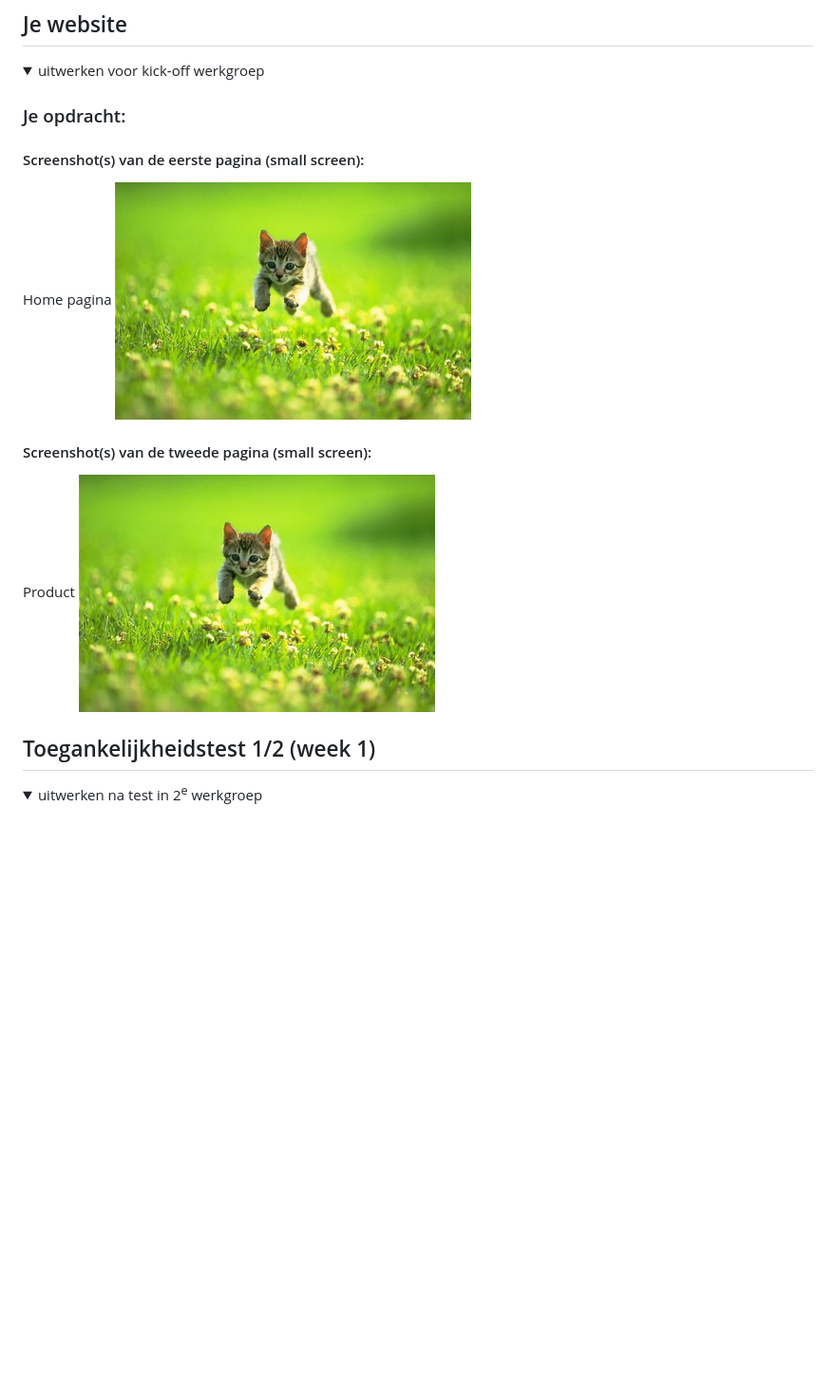
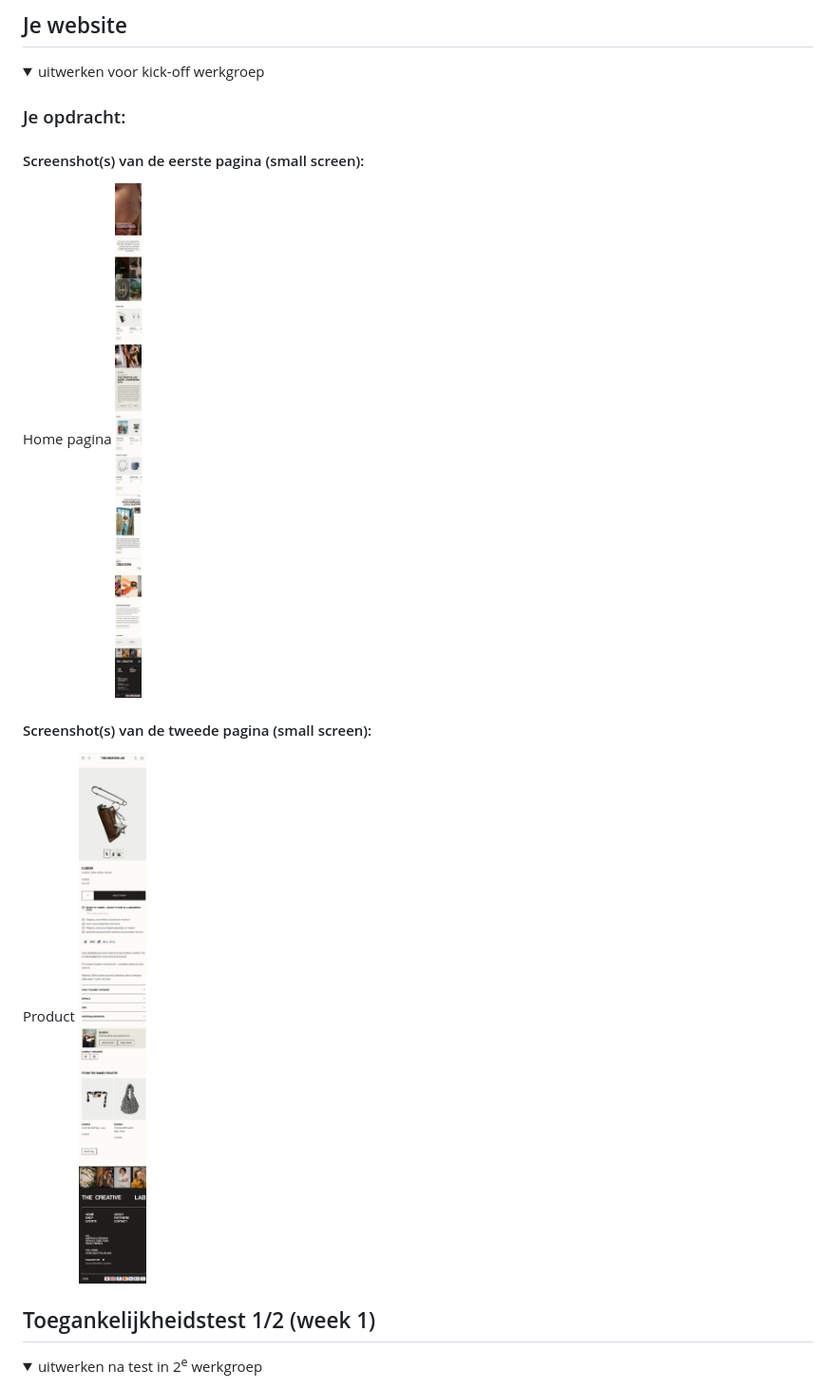
Before and after one commit to Amya12-bit/FED-inhaal-, a Markdown page: README.md, the part around one of its changes. Shown at 95% size. Drawn GitHub-style; pictures changed too: readme-images/homepage.jpg (added), readme-images/itempage.jpg (added); folded sections open; blank space fills up the shorter version.

```diff
--- a/README.md
+++ b/README.md
@@ -40,11 +40,11 @@ Nb. Door *open* toe te voegen aan een *details* element kun je deze standaard op
 
   #### Screenshot(s) van de eerste pagina (small screen):
   Home pagina
-  <img src="readme-images/dummy-plaatje.jpg" width="375px" alt="omschrijving van de pagina">
+  <img src="readme-images/homepage.jpg" width="375px" alt="Home pagina van de website">
 
   #### Screenshot(s) van de tweede pagina (small screen):
   Product
-  <img src="readme-images/dummy-plaatje.jpg" width="375px" alt="omschrijving van de pagina">
+  <img src="readme-images/itempage.jpg" width="375px" alt="pagina van een item op de wesite">
 
 </details>
 
```
Also changed, not shown: other parts of README.md (+17 -0 lines), 4 other files.
